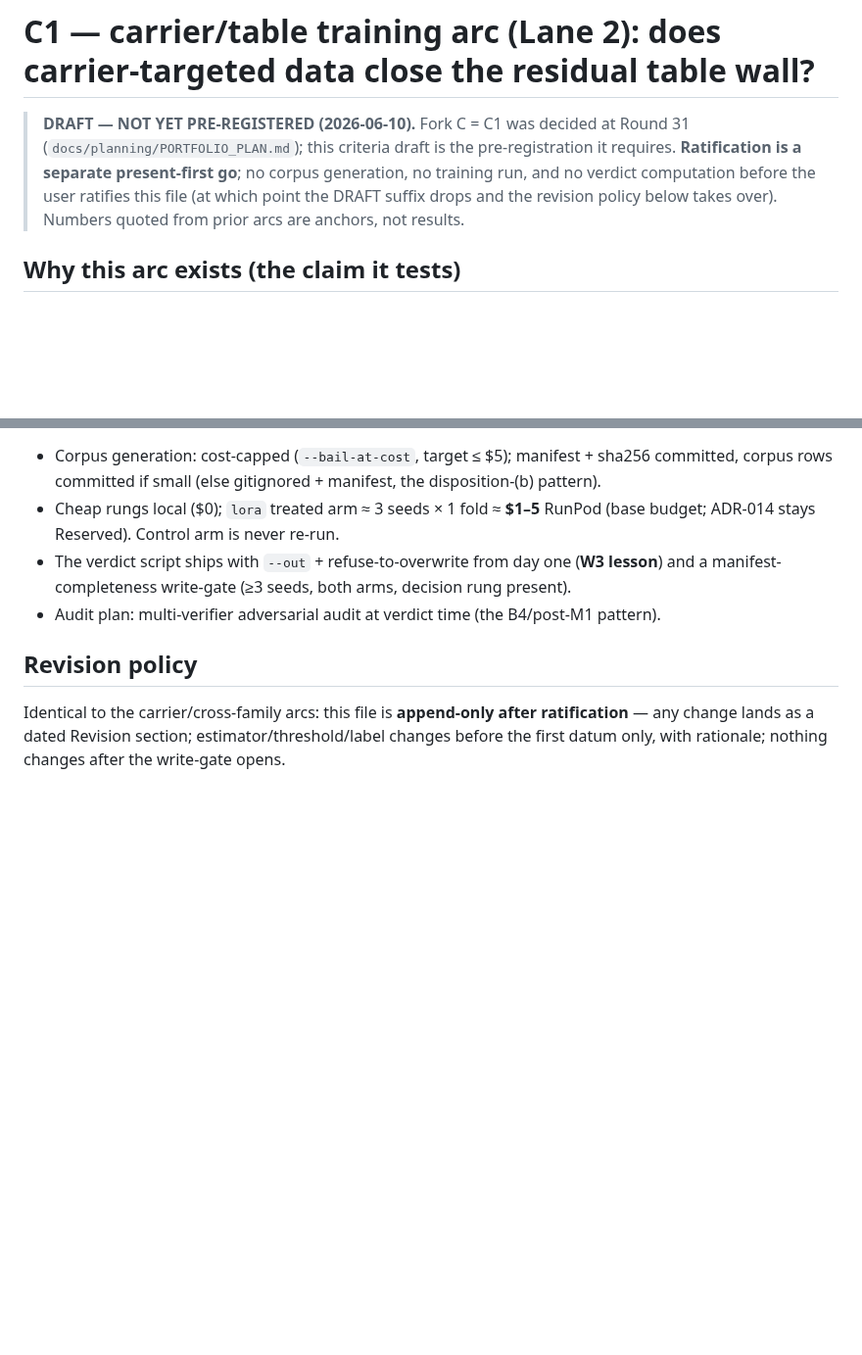
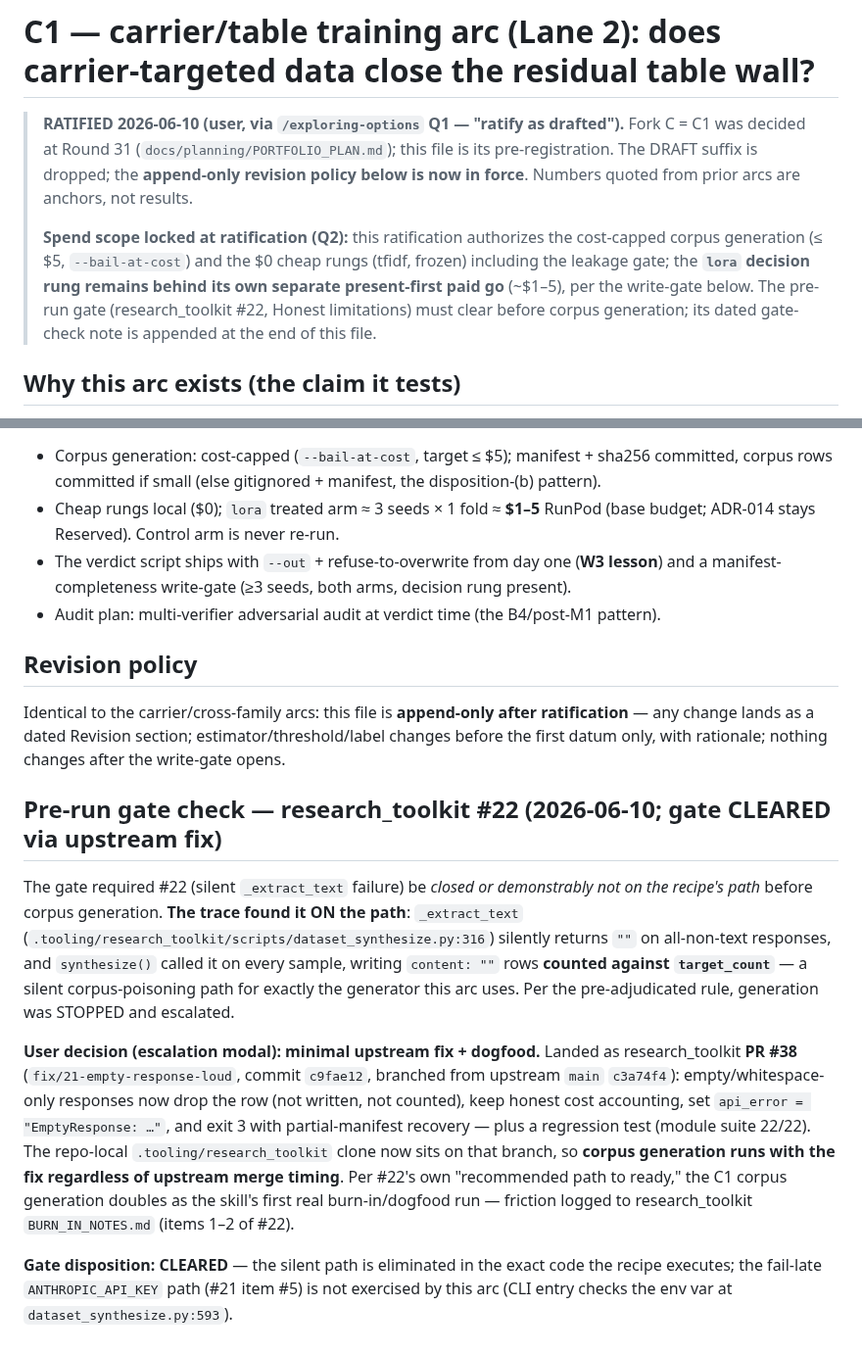
Before and after one commit to brandon-behring/prompt-injection-portfolio, a Markdown page: experiments/carrier-table-training/criteria.md, 2 parts joined by grey strips. Shown at 98% size. Drawn GitHub-style; blank space fills up the shorter version.

Commit message:
plan(lane-2): ratify C1 criteria — #22 gate cleared via upstream fix
Pre-registration ratified per /exploring-options Q1–Q3 (2026-06-10):
- criteria.DRAFT.md → criteria.md; append-only policy in force
- Q2 spend scope recorded: corpus ≤$5 + cheap rungs authorized at
  ratification; lora stays a separate present-first paid go
- Pre-run gate: _extract_text WAS on-path (silent empty-row path);
  stopped + escalated per Q3; fixed upstream (research_toolkit PR #38,
  clone on the fix branch); gate CLEARED with dated note
- C1 corpus generation doubles as the skill's #22 burn-in dogfood

Next: corpus generation (≤$5) → leakage gate → cheap rungs; STOP at
the lora write-gate

Generated with Claude Code

Co-Authored-By: Claude Opus 4.8 (1M context) <noreply@anthropic.com>

```diff
--- a/experiments/carrier-table-training/criteria.DRAFT.md
+++ b/experiments/carrier-table-training/criteria.md
@@ -1,10 +1,15 @@
 # C1 — carrier/table training arc (Lane 2): does carrier-targeted data close the residual table wall?
 
-> **DRAFT — NOT YET PRE-REGISTERED (2026-06-10).** Fork C = C1 was decided at Round 31
-> (`docs/planning/PORTFOLIO_PLAN.md`); this criteria draft is the pre-registration it requires.
-> **Ratification is a separate present-first go**; no corpus generation, no training run, and no
-> verdict computation before the user ratifies this file (at which point the DRAFT suffix drops and
-> the revision policy below takes over). Numbers quoted from prior arcs are anchors, not results.
+> **RATIFIED 2026-06-10 (user, via `/exploring-options` Q1 — "ratify as drafted").** Fork C = C1
+> was decided at Round 31 (`docs/planning/PORTFOLIO_PLAN.md`); this file is its pre-registration.
+> The DRAFT suffix is dropped; the **append-only revision policy below is now in force**. Numbers
+> quoted from prior arcs are anchors, not results.
+>
+> **Spend scope locked at ratification (Q2):** this ratification authorizes the cost-capped corpus
+> generation (≤ $5, `--bail-at-cost`) and the $0 cheap rungs (tfidf, frozen) including the leakage
+> gate; the **`lora` decision rung remains behind its own separate present-first paid go** (~$1–5),
+> per the write-gate below. The pre-run gate (research_toolkit #22, Honest limitations) must clear
+> before corpus generation; its dated gate-check note is appended at the end of this file.
 
 ## Why this arc exists (the claim it tests)
 
@@ -106,3 +111,26 @@ the table result is CLOSED (generalization of the recipe, not verdict-bearing).
 Identical to the carrier/cross-family arcs: this file is **append-only after ratification** —
 any change lands as a dated Revision section; estimator/threshold/label changes before the first
 datum only, with rationale; nothing changes after the write-gate opens.
+
+## Pre-run gate check — research_toolkit #22 (2026-06-10; gate CLEARED via upstream fix)
+
+The gate required #22 (silent `_extract_text` failure) be *closed or demonstrably not on the
+recipe's path* before corpus generation. **The trace found it ON the path**: `_extract_text`
+(`.tooling/research_toolkit/scripts/dataset_synthesize.py:316`) silently returns `""` on
+all-non-text responses, and `synthesize()` called it on every sample, writing `content: ""` rows
+**counted against `target_count`** — a silent corpus-poisoning path for exactly the generator
+this arc uses. Per the pre-adjudicated rule, generation was STOPPED and escalated.
+
+**User decision (escalation modal): minimal upstream fix + dogfood.** Landed as research_toolkit
+**PR #38** (`fix/21-empty-response-loud`, commit `c9fae12`, branched from upstream `main`
+`c3a74f4`): empty/whitespace-only responses now drop the row (not written, not counted), keep
+honest cost accounting, set `api_error = "EmptyResponse: …"`, and exit 3 with partial-manifest
+recovery — plus a regression test (module suite 22/22). The repo-local `.tooling/research_toolkit`
+clone now sits on that branch, so **corpus generation runs with the fix regardless of upstream
+merge timing**. Per #22's own "recommended path to ready," the C1 corpus generation doubles as the
+skill's first real burn-in/dogfood run — friction logged to research_toolkit `BURN_IN_NOTES.md`
+(items 1–2 of #22).
+
+**Gate disposition: CLEARED** — the silent path is eliminated in the exact code the recipe
+executes; the fail-late `ANTHROPIC_API_KEY` path (#21 item #5) is not exercised by this arc
+(CLI entry checks the env var at `dataset_synthesize.py:593`).
```
